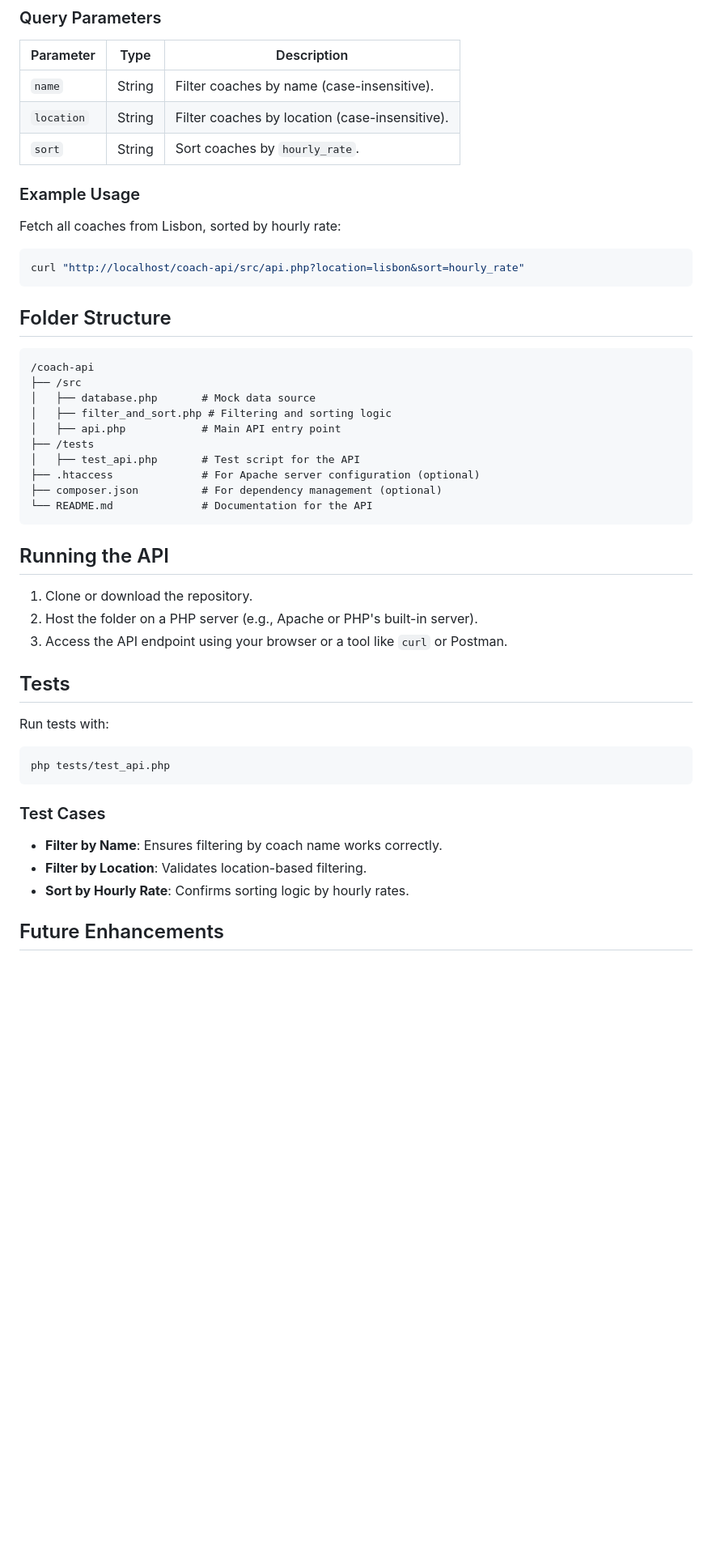
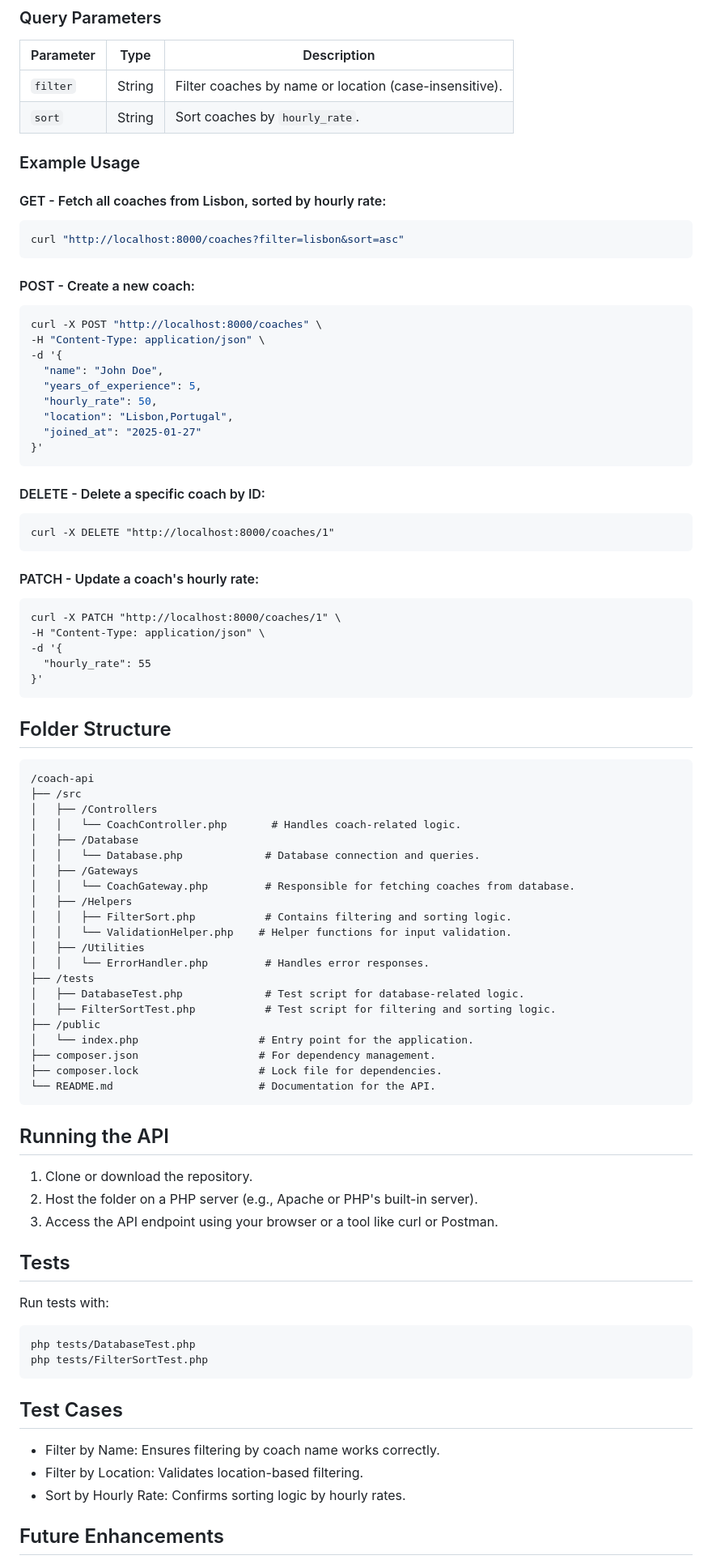
Before and after one commit to anvictorsantos/super-spin, a Markdown page: README.md, the part around the change printed below. Shown: that part at 81% size. GitHub-like rendering; blank space fills up the shorter version.

Commit message:
docs: update README.md to reflect project structure, installation instructions, and API documentation

````diff
--- a/README.md
+++ b/README.md
@@ -98,44 +143,82 @@ Fetch a list of coaches with optional filtering and sorting.
 ### Query Parameters
 | Parameter    | Type   | Description                                      |
 |--------------|--------|--------------------------------------------------|
-| `name`       | String | Filter coaches by name (case-insensitive).      |
-| `location`   | String | Filter coaches by location (case-insensitive).  |
+| `filter`       | String | Filter coaches by name or location (case-insensitive).      |
 | `sort`       | String | Sort coaches by `hourly_rate`.                  |
 
 ### Example Usage
-Fetch all coaches from Lisbon, sorted by hourly rate:
+#### GET - Fetch all coaches from Lisbon, sorted by hourly rate:
 ```bash
-curl "http://localhost/coach-api/src/api.php?location=lisbon&sort=hourly_rate"
+curl "http://localhost:8000/coaches?filter=lisbon&sort=asc"
+```
+
+#### POST - Create a new coach:
+```bash
+curl -X POST "http://localhost:8000/coaches" \
+-H "Content-Type: application/json" \
+-d '{
+  "name": "John Doe",
+  "years_of_experience": 5,
+  "hourly_rate": 50,
+  "location": "Lisbon,Portugal",
+  "joined_at": "2025-01-27"
+}'
+```
+
+#### DELETE - Delete a specific coach by ID:
+```
+curl -X DELETE "http://localhost:8000/coaches/1"
+```
+
+#### PATCH - Update a coach's hourly rate:
+```
+curl -X PATCH "http://localhost:8000/coaches/1" \
+-H "Content-Type: application/json" \
+-d '{
+  "hourly_rate": 55
+}'
 ```
 
 ## Folder Structure
-```plaintext
+```
 /coach-api
 ├── /src
-│   ├── database.php       # Mock data source
-│   ├── filter_and_sort.php # Filtering and sorting logic
-│   ├── api.php            # Main API entry point
+│   ├── /Controllers
+│   │   └── CoachController.php       # Handles coach-related logic.
+│   ├── /Database
+│   │   └── Database.php             # Database connection and queries.
+│   ├── /Gateways
+│   │   └── CoachGateway.php         # Responsible for fetching coaches from database.
+│   ├── /Helpers
+│   │   ├── FilterSort.php           # Contains filtering and sorting logic.
+│   │   └── ValidationHelper.php    # Helper functions for input validation.
+│   ├── /Utilities
+│   │   └── ErrorHandler.php         # Handles error responses.
 ├── /tests
-│   ├── test_api.php       # Test script for the API
-├── .htaccess              # For Apache server configuration (optional)
-├── composer.json          # For dependency management (optional)
-└── README.md              # Documentation for the API
+│   ├── DatabaseTest.php             # Test script for database-related logic.
+│   ├── FilterSortTest.php           # Test script for filtering and sorting logic.
+├── /public
+│   └── index.php                   # Entry point for the application.
+├── composer.json                   # For dependency management.
+├── composer.lock                   # Lock file for dependencies.
+└── README.md                       # Documentation for the API.
 ```
 
 ## Running the API
 1. Clone or download the repository.
 2. Host the folder on a PHP server (e.g., Apache or PHP's built-in server).
-3. Access the API endpoint using your browser or a tool like `curl` or Postman.
+3. Access the API endpoint using your browser or a tool like curl or Postman.
 
 ## Tests
 Run tests with:
-```bash
-php tests/test_api.php
+```
+php tests/DatabaseTest.php
+php tests/FilterSortTest.php
 ```
 
-### Test Cases
-- **Filter by Name**: Ensures filtering by coach name works correctly.
-- **Filter by Location**: Validates location-based filtering.
-- **Sort by Hourly Rate**: Confirms sorting logic by hourly rates.
+## Test Cases
+- Filter by Name: Ensures filtering by coach name works correctly.
+- Filter by Location: Validates location-based filtering.
+- Sort by Hourly Rate: Confirms sorting logic by hourly rates.
 
 ## Future Enhancements
````
Also changed, not shown: other parts of README.md (+63 -18 lines).
